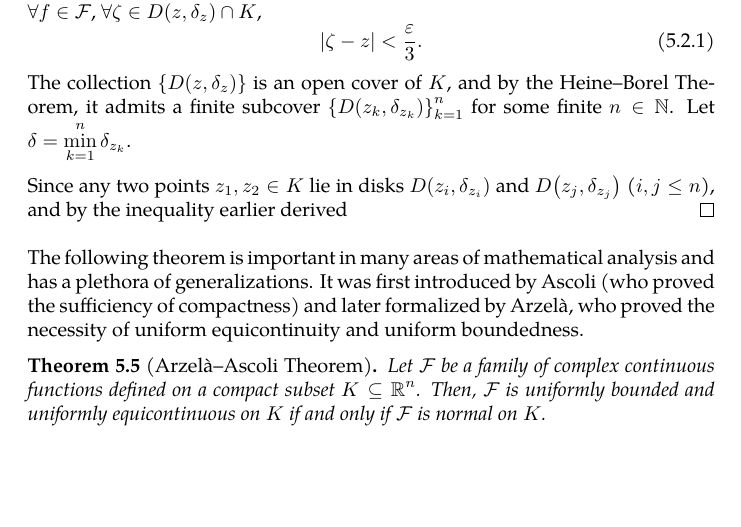
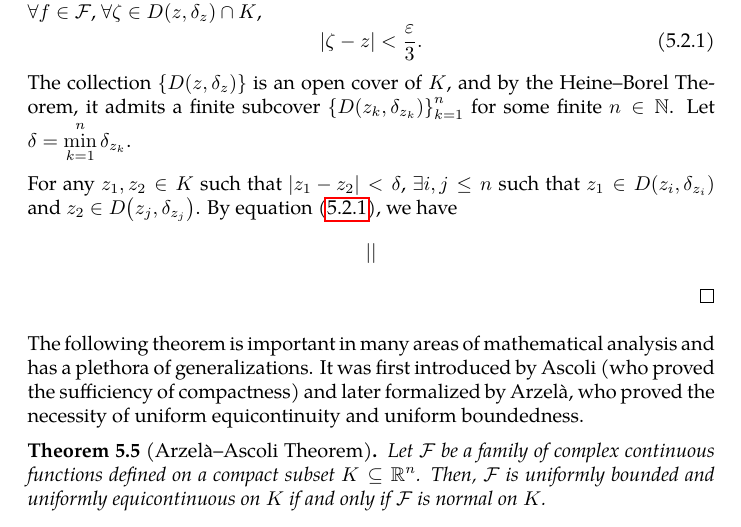
Before and after one commit to slipperking/complex-analysis-latex, a LaTeX document (main.tex): part of page 134 of 145, cut so that both start at the same text, the shorter picture padded with empty space. Compiled offline with pdfLaTeX.

Commit message:
overleaf_to_git (Sat Aug  2 00:30:50 2025 -0700): update main.tex from r18821 to r18825

```diff
--- a/main.tex
+++ b/main.tex
@@ -3110,11 +3110,11 @@ In contrast, the uniform continuity of a function \(f\) guarantees that \(\delta
 \begin{proof}
     Fix \(z\in K\). By pointwise equicontinuity, \(\forall\varepsilon>0\), \(\exists\delta_z>0\) such that \(\forall f\in\mathcal{F}\), \(\forall \zeta\in D\qty(z,\delta_z)\cap K\),
     \begin{equation}
-        \abs{\zeta-z}<\frac{\varepsilon}{3}.\label{}
+        \abs{\zeta-z}<\frac{\varepsilon}{3}.\label{eq:heinecantorfamily_equicontinuityconsequence}
     \end{equation}
     The collection \(\qty{D\qty(z,\delta_z)}\) is an open cover of \(K\), and by the Heine--Borel Theorem, it admits a finite subcover \(\qty{D\qty(z_k,\delta_{z_k})}_{k=1}^n\) for some finite \(n\in\mathbb{N}\). Let \(\delta=\min_{k=1}^n\delta_{z_k}\).
 
-    Since any two points \(z_1,z_2\in K\) lie in disks \(D\qty(z_i,\delta_{z_i})\) and \(D\qty(z_j,\delta_{z_j})\) (\(i,j\leq n\)), and by the inequality earlier derived
+    For any \(z_1,z_2\in K\) such that \(\abs{z_1-z_2}<\delta\), \(\exists i,j\leq n\) such that \(z_1\in D\qty(z_i,\delta_{z_i})\) and \(z_2\in D\qty(z_j,\delta_{z_j})\). By equation~\eqref{eq:heinecantorfamily_equicontinuityconsequence}, we have \[\abs{}\]
 \end{proof}
 The following theorem is important in many areas of mathematical analysis and has a plethora of generalizations. It was first introduced by Ascoli (who proved the sufficiency of compactness) and later formalized by Arzelà, who proved the necessity of uniform equicontinuity and uniform boundedness.
 \begin{theorem}[Arzelà--Ascoli Theorem]\label{thm:arzelaascoli}
```
